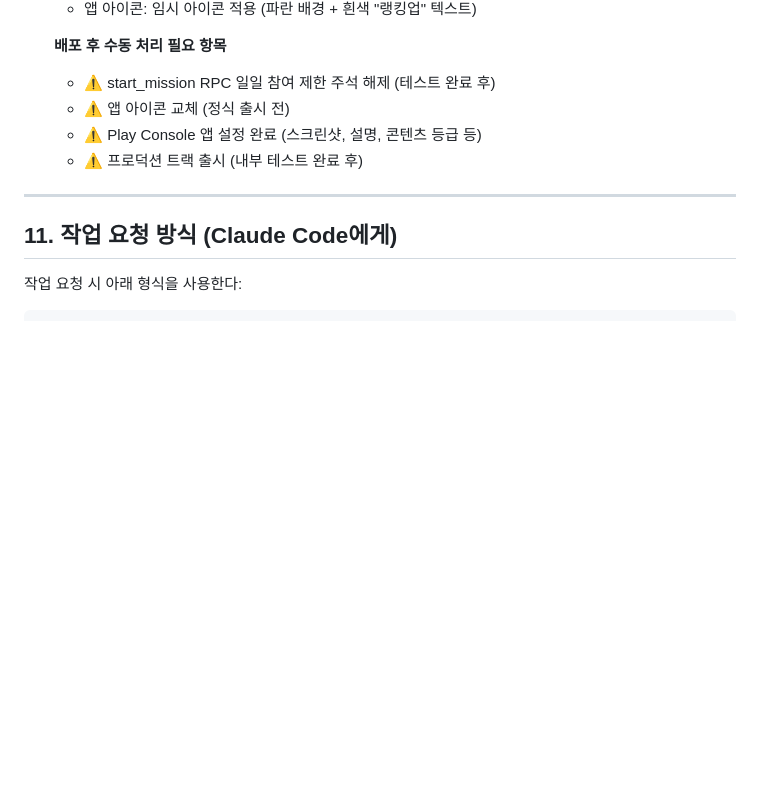
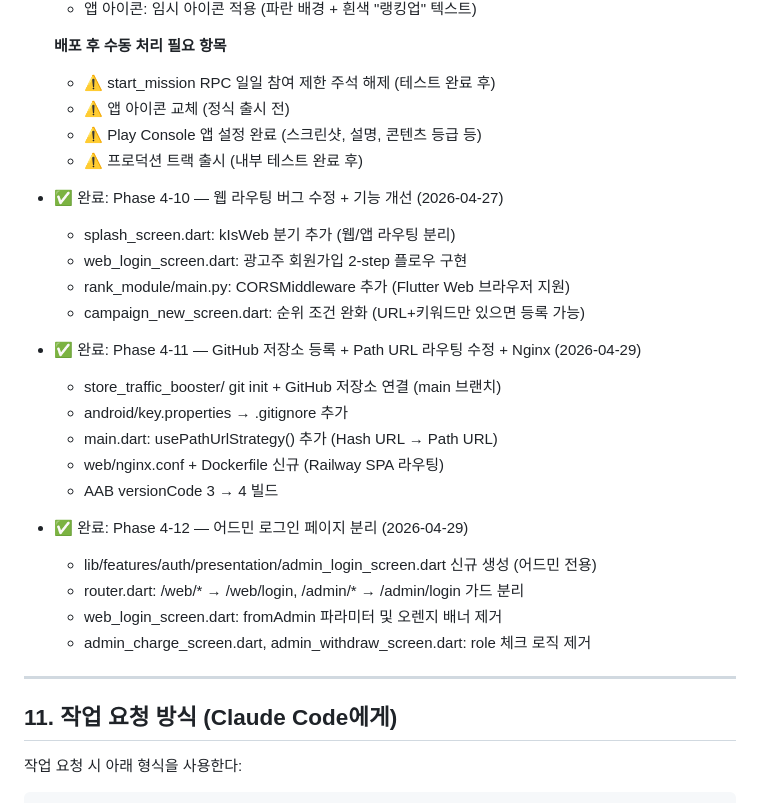
Before and after one commit to naturaltorymarket2/rankingup-web, a Markdown page: CLAUDE.md, the part around the change. GitHub-like rendering; blank space fills up the shorter version.

Commit message:
docs: CLAUDE.md Phase 4-11 완료 이력 추가
Co-Authored-By: Claude Sonnet 4.6 <noreply@anthropic.com>

```diff
--- a/CLAUDE.md
+++ b/CLAUDE.md
@@ -234,6 +234,25 @@ Phase 4 (1~2주): 어드민 + 배포
   - ⚠️ Play Console 앱 설정 완료 (스크린샷, 설명, 콘텐츠 등급 등)
   - ⚠️ 프로덕션 트랙 출시 (내부 테스트 완료 후)
 
+- ✅ 완료: Phase 4-10 — 웹 라우팅 버그 수정 + 기능 개선 (2026-04-27)
+  - splash_screen.dart: kIsWeb 분기 추가 (웹/앱 라우팅 분리)
+  - web_login_screen.dart: 광고주 회원가입 2-step 플로우 구현
+  - rank_module/main.py: CORSMiddleware 추가 (Flutter Web 브라우저 지원)
+  - campaign_new_screen.dart: 순위 조건 완화 (URL+키워드만 있으면 등록 가능)
+
+- ✅ 완료: Phase 4-11 — GitHub 저장소 등록 + Path URL 라우팅 수정 + Nginx (2026-04-29)
+  - store_traffic_booster/ git init + GitHub 저장소 연결 (main 브랜치)
+  - android/key.properties → .gitignore 추가
+  - main.dart: usePathUrlStrategy() 추가 (Hash URL → Path URL)
+  - web/nginx.conf + Dockerfile 신규 (Railway SPA 라우팅)
+  - AAB versionCode 3 → 4 빌드
+
+- ✅ 완료: Phase 4-12 — 어드민 로그인 페이지 분리 (2026-04-29)
+  - lib/features/auth/presentation/admin_login_screen.dart 신규 생성 (어드민 전용)
+  - router.dart: /web/* → /web/login, /admin/* → /admin/login 가드 분리
+  - web_login_screen.dart: fromAdmin 파라미터 및 오렌지 배너 제거
+  - admin_charge_screen.dart, admin_withdraw_screen.dart: role 체크 로직 제거
+
 ---
 
 ## 11. 작업 요청 방식 (Claude Code에게)
```
